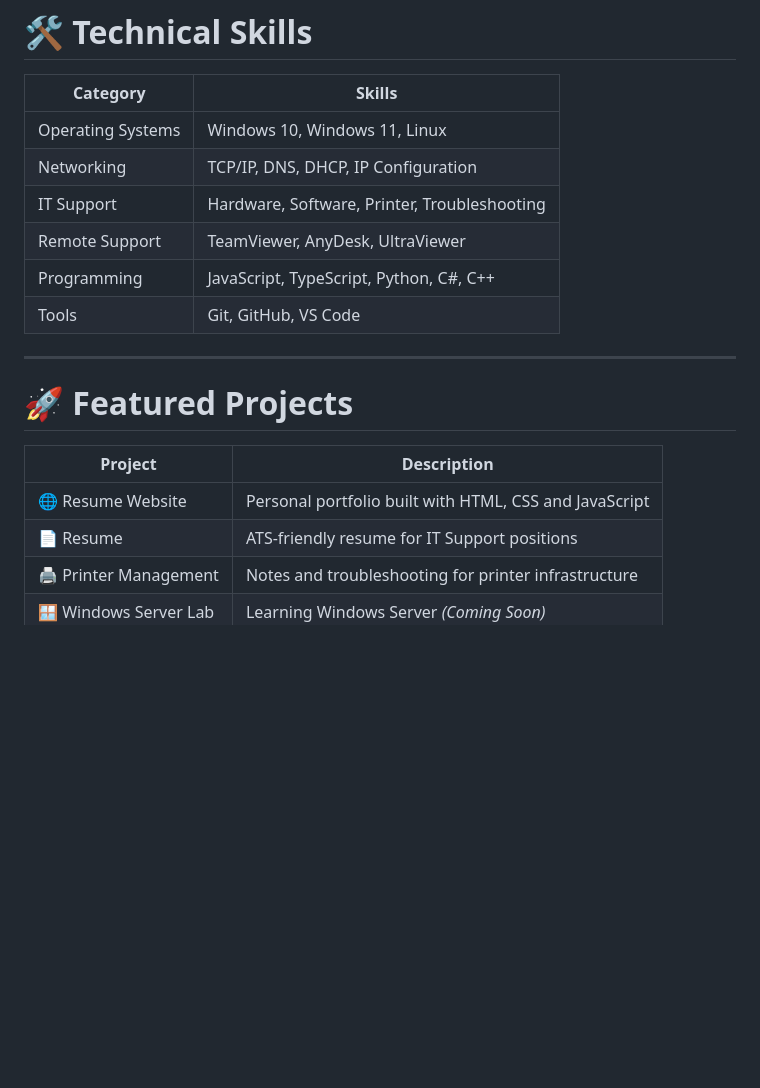
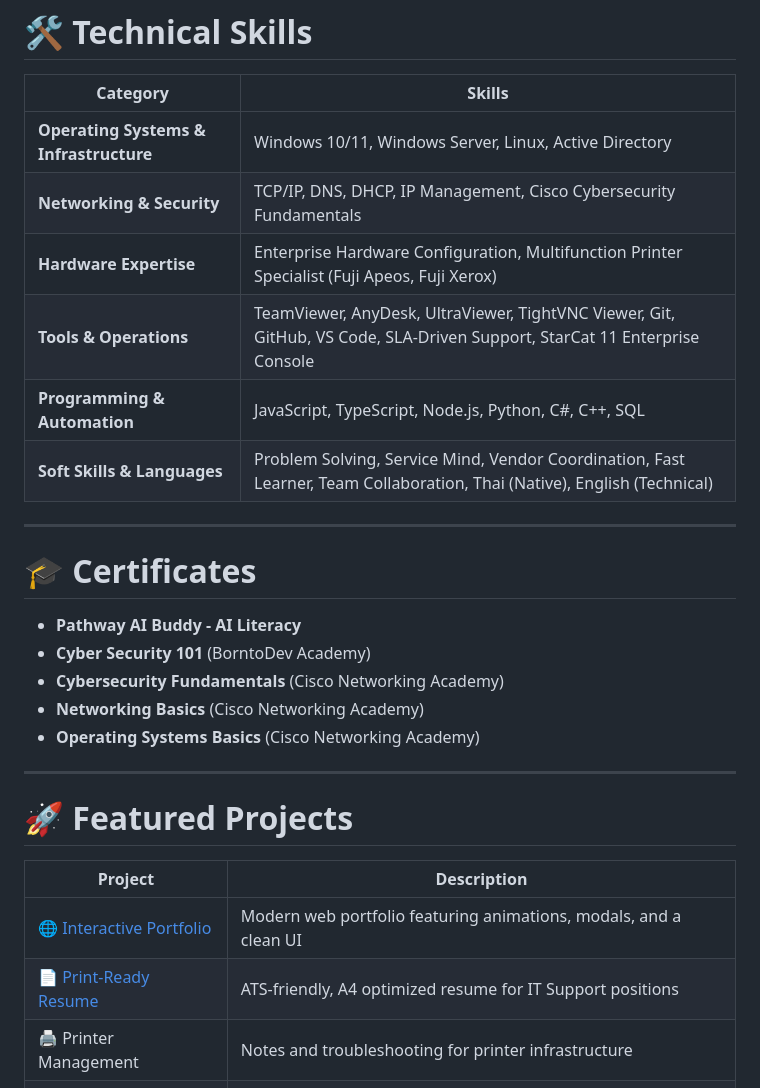
Before and after one commit to seasonrat28/Resume-Anon, a Markdown page: README.md, the part around one of its changes. Rendered like a GitHub page; blank space fills up the shorter version.

```diff
--- a/README.md
+++ b/README.md
@@ -71,12 +60,22 @@ I enjoy learning new technologies and continuously improving my skills in **Wind
 
 | Category | Skills |
 |-----------|--------|
-| Operating Systems | Windows 10, Windows 11, Linux |
-| Networking | TCP/IP, DNS, DHCP, IP Configuration |
-| IT Support | Hardware, Software, Printer, Troubleshooting |
-| Remote Support | TeamViewer, AnyDesk, UltraViewer |
-| Programming | JavaScript, TypeScript, Python, C#, C++ |
-| Tools | Git, GitHub, VS Code |
+| **Operating Systems & Infrastructure** | Windows 10/11, Windows Server, Linux, Active Directory |
+| **Networking & Security** | TCP/IP, DNS, DHCP, IP Management, Cisco Cybersecurity Fundamentals |
+| **Hardware Expertise** | Enterprise Hardware Configuration, Multifunction Printer Specialist (Fuji Apeos, Fuji Xerox) |
+| **Tools & Operations** | TeamViewer, AnyDesk, UltraViewer, TightVNC Viewer, Git, GitHub, VS Code, SLA-Driven Support, StarCat 11 Enterprise Console |
+| **Programming & Automation** | JavaScript, TypeScript, Node.js, Python, C#, C++, SQL |
+| **Soft Skills & Languages** | Problem Solving, Service Mind, Vendor Coordination, Fast Learner, Team Collaboration, Thai (Native), English (Technical) |
+
+---
+
+# 🎓 Certificates
+
+- **Pathway AI Buddy - AI Literacy**
+- **Cyber Security 101** (BorntoDev Academy)
+- **Cybersecurity Fundamentals** (Cisco Networking Academy)
+- **Networking Basics** (Cisco Networking Academy)
+- **Operating Systems Basics** (Cisco Networking Academy)
 
 ---
 
@@ -84,8 +83,8 @@ I enjoy learning new technologies and continuously improving my skills in **Wind
 
 | Project | Description |
 |----------|-------------|
-| 🌐 Resume Website | Personal portfolio built with HTML, CSS and JavaScript |
-| 📄 Resume | ATS-friendly resume for IT Support positions |
+| 🌐 [Interactive Portfolio](https://seasonrat28.github.io/Resume-Anon/) | Modern web portfolio featuring animations, modals, and a clean UI |
+| 📄 [Print-Ready Resume](https://seasonrat28.github.io/Resume-Anon/resume.html) | ATS-friendly, A4 optimized resume for IT Support positions |
 | 🖨 Printer Management | Notes and troubleshooting for printer infrastructure |
 | 🪟 Windows Server Lab | Learning Windows Server *(Coming Soon)* |
 | 👥 Active Directory Lab | Active Directory practice *(Coming Soon)* |
```
Also changed, not shown: other parts of README.md (+24 -31 lines).
